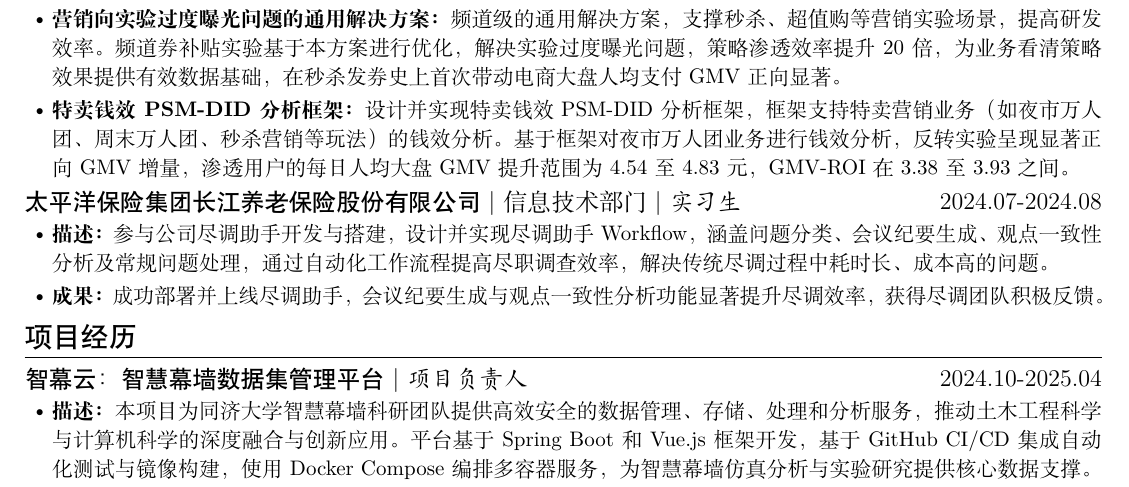
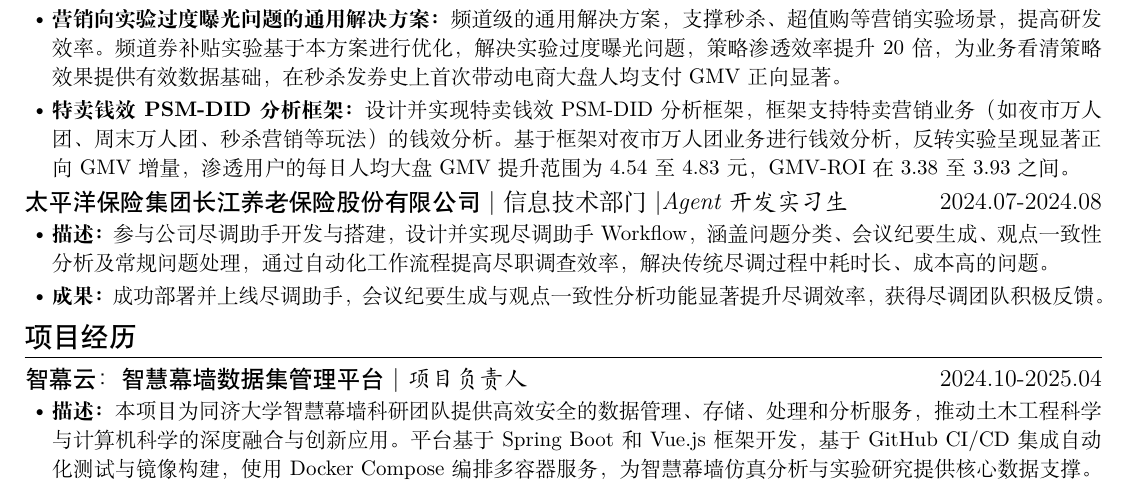
Before and after one commit to MinmusLin/Resume_Template, a LaTeX document (main.tex): part of the page, cut so that both start at the same text. Compiled offline with XeLaTeX.

Commit message:
Update main.tex

```diff
--- a/main.tex
+++ b/main.tex
@@ -37,7 +37,7 @@
 \end{itemize}
 
 \ResumeItem{太平洋保险集团长江养老保险股份有限公司}
-[\textnormal{信息技术部门|}实习生]
+[\textnormal{信息技术部门|}Agent开发实习生]
 [2024.07-2024.08]
 \begin{itemize}
     \item \textbf{描述：}参与公司尽调助手开发与搭建，设计并实现尽调助手Workflow，涵盖问题分类、会议纪要生成、观点一致性分析及常规问题处理，通过自动化工作流程提高尽职调查效率，解决传统尽调过程中耗时长、成本高的问题。
```
